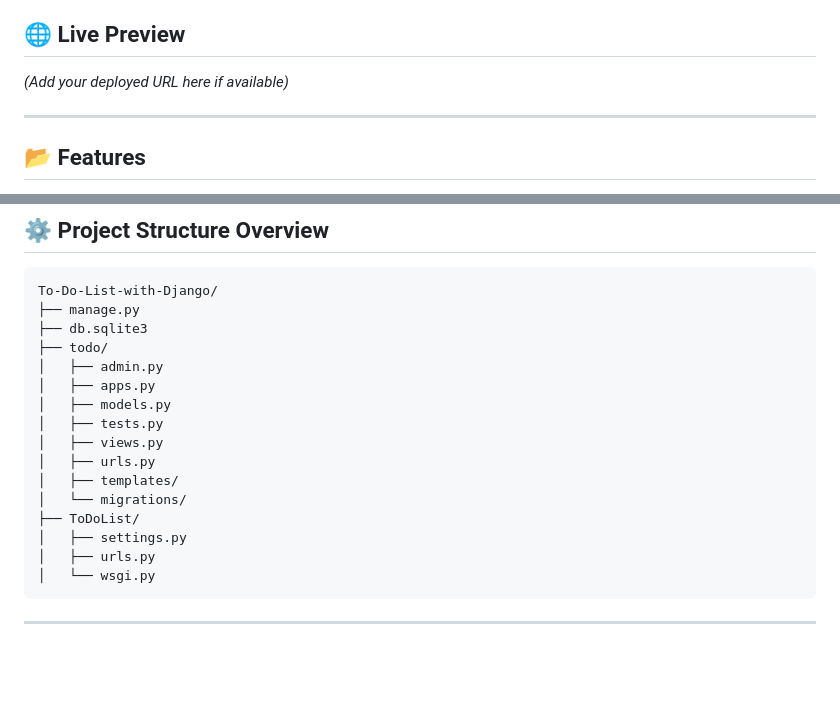
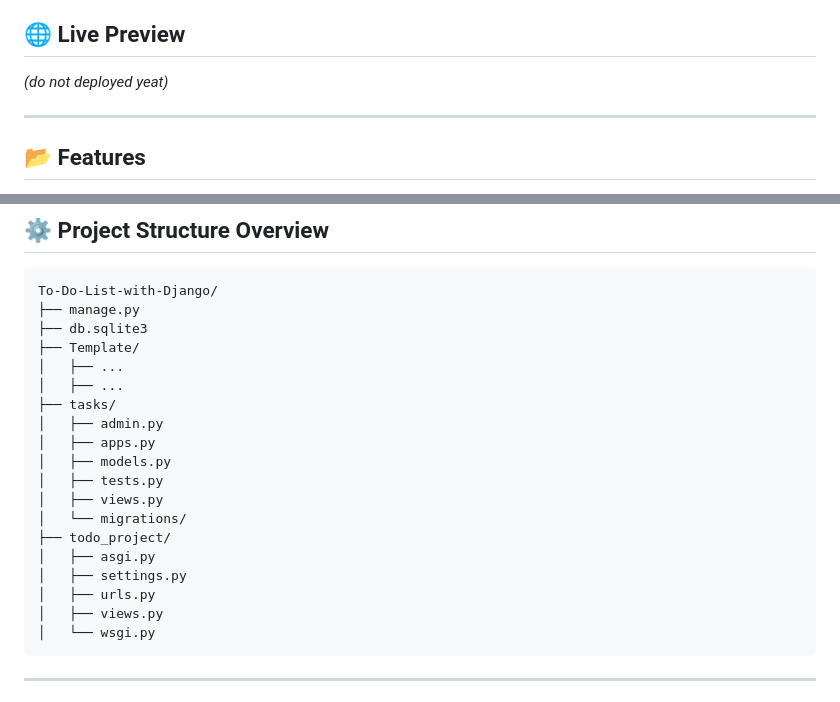
Before and after one commit to skhalidmahmud/To-Do-List-with-Django, a Markdown page: README.md, 2 parts joined by grey strips. Rendered like a GitHub page; blank space fills up the shorter version.

````diff
--- a/README.md
+++ b/README.md
@@ -4,7 +4,7 @@ A simple yet functional To-Do List web application built using Django. This proj
 
 ## 🌐 Live Preview
 
-*(Add your deployed URL here if available)*
+*(do not deployed yeat)*
 
 ---
 
@@ -67,18 +67,21 @@ Now visit [http://127.0.0.1:8000](http://127.0.0.1:8000) in your browser to view
 To-Do-List-with-Django/
 ├── manage.py
 ├── db.sqlite3
-├── todo/
+├── Template/
+│   ├── ...
+│   ├── ...
+├── tasks/
 │   ├── admin.py
 │   ├── apps.py
 │   ├── models.py
 │   ├── tests.py
 │   ├── views.py
-│   ├── urls.py
-│   ├── templates/
 │   └── migrations/
-├── ToDoList/
+├── todo_project/
+│   ├── asgi.py
 │   ├── settings.py
 │   ├── urls.py
+│   ├── views.py
 │   └── wsgi.py
 ```
 
````
